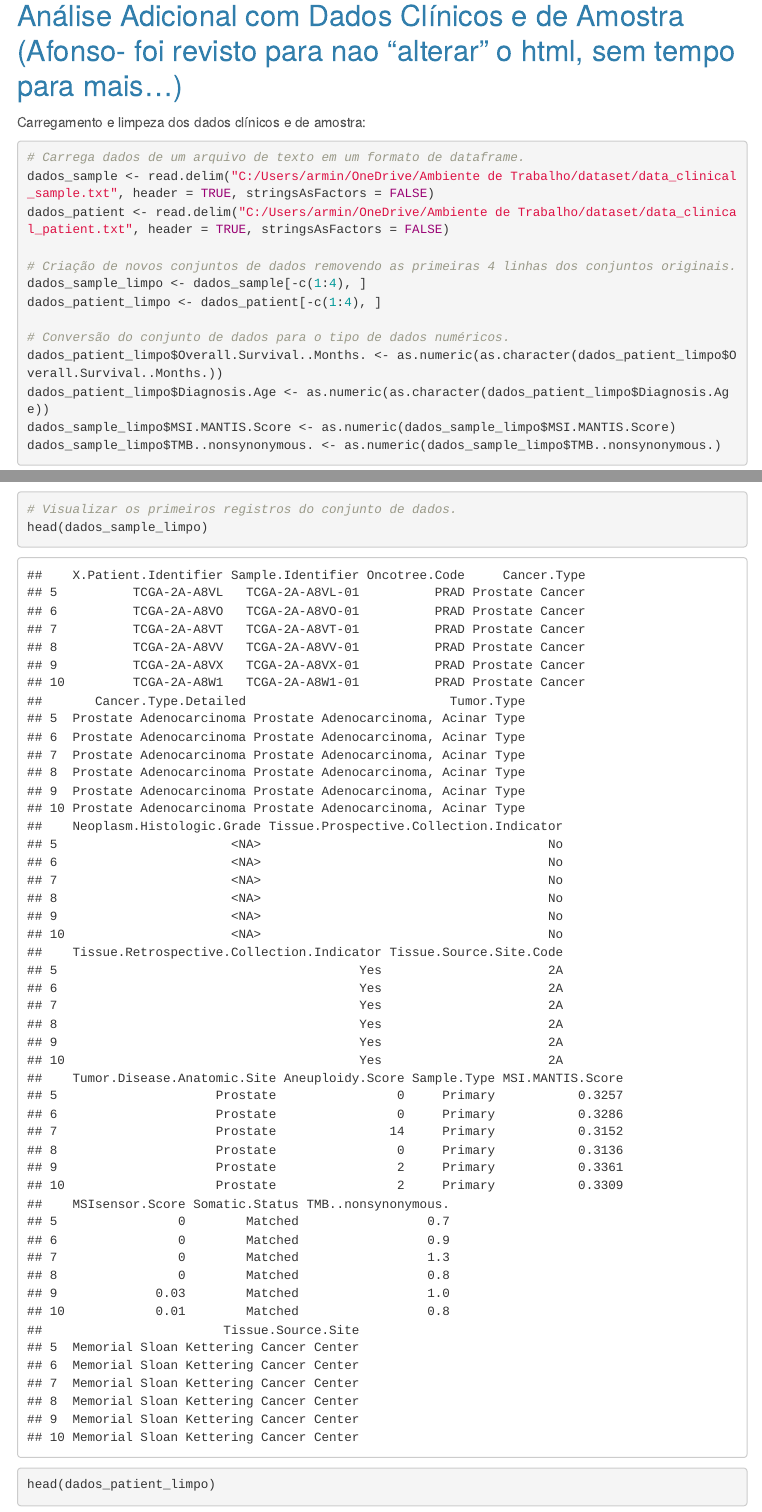
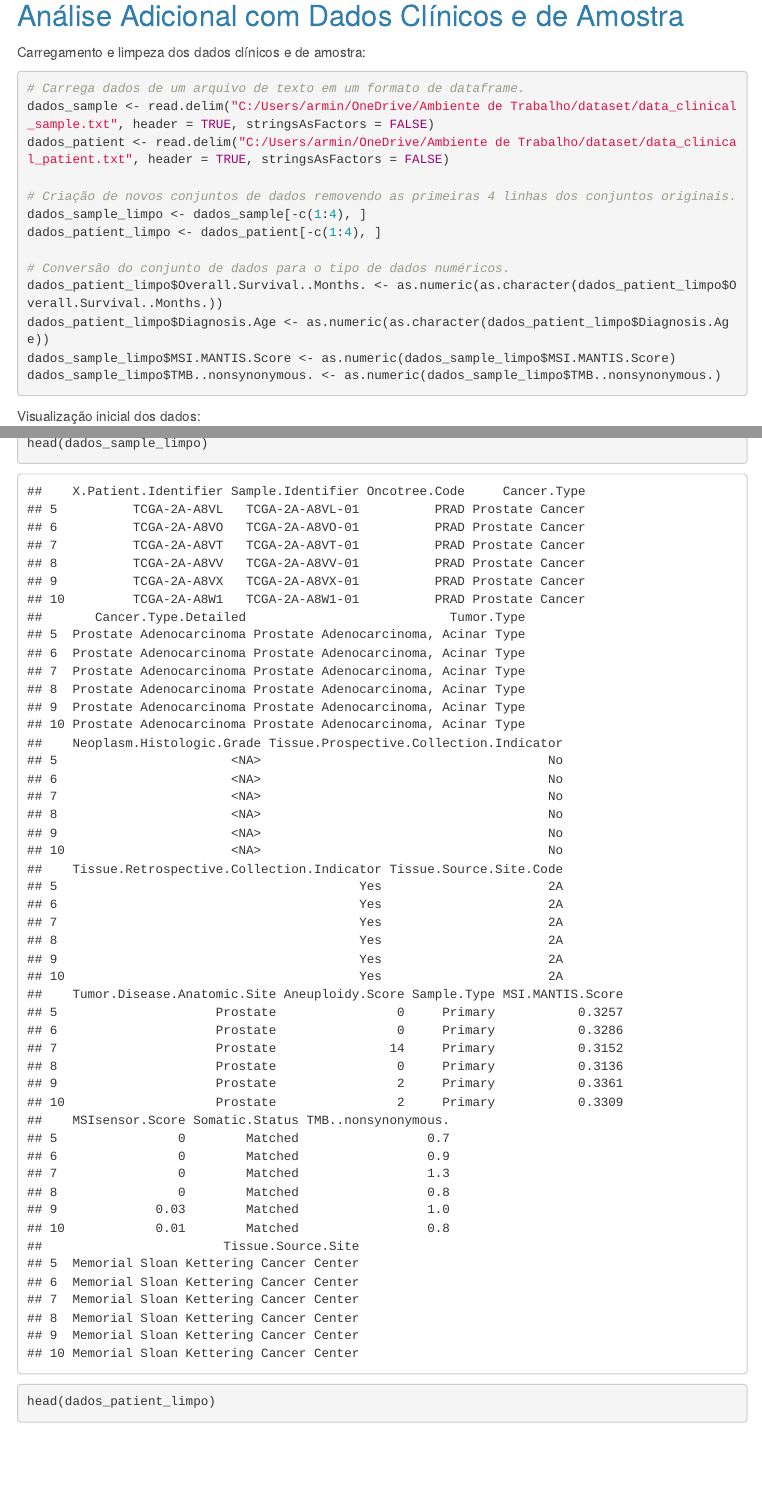
Before and after one commit to afonsosa2002/Trabalho-ECDB, an R Markdown document (RelatórioFinal.rmd): the page in a window 1100 px wide, from 3710 px down, and a second part further down, joined at a grey line. Rendered offline with R 4.5, knitr and Pandoc, with nearby package versions; code that draws random numbers runs with fixed seeds of ours; some code elsewhere in the file could not run offline; menus at the side of the page are left out.

Commit message:
Update RelatórioFinal.rmd

````diff
--- a/RelatórioFinal.rmd
+++ b/RelatórioFinal.rmd
@@ -165,10 +165,10 @@ head(clinical.PRAD)
 
 ```
 
-## Análise Adicional com Dados Clínicos e de Amostra (Afonso- foi revisto para nao "alterar" o html, sem tempo para mais...)
+## Análise Adicional com Dados Clínicos e de Amostra
 
 ```{r, include=FALSE}
-# Checa se o ggplot2 está instalado, senão, instala
+# Verifica se o ggplot2 está instalado, senão, instala
 if (!requireNamespace("ggplot2", quietly = TRUE)) {
   install.packages("ggplot2")
 }
````
